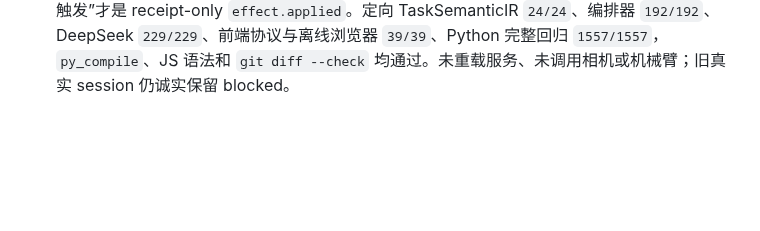
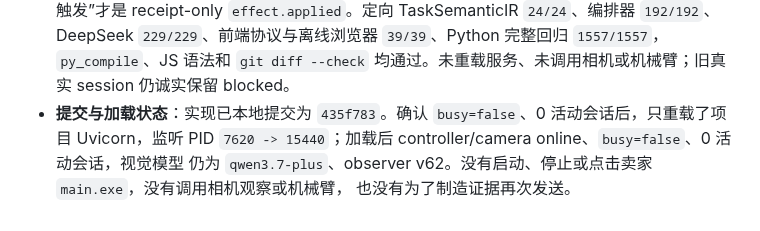
Before and after one commit to q2904047615-jpg/phone-visual-agent, a Markdown page: 完整能力补齐验收台账.md, the part around the change. Rendered like a GitHub page; blank space fills up the shorter version.

```diff
--- a/完整能力补齐验收台账.md
+++ b/完整能力补齐验收台账.md
@@ -294,3 +294,7 @@
   执行/效果已触发”才是 receipt-only `effect.applied`。定向 TaskSemanticIR `24/24`、编排器 `192/192`、
   DeepSeek `229/229`、前端协议与离线浏览器 `39/39`、Python 完整回归 `1557/1557`，`py_compile`、JS
   语法和 `git diff --check` 均通过。未重载服务、未调用相机或机械臂；旧真实 session 仍诚实保留 blocked。
+- **提交与加载状态**：实现已本地提交为 `435f783`。确认 `busy=false`、0 活动会话后，只重载了项目
+  Uvicorn，监听 PID `7620 -> 15440`；加载后 controller/camera online、`busy=false`、0 活动会话，视觉模型
+  仍为 `qwen3.7-plus`、observer v62。没有启动、停止或点击卖家 `main.exe`，没有调用相机观察或机械臂，
+  也没有为了制造证据再次发送。
```
Also changed, not shown: 项目交接文档.md (+4 -0 lines).
